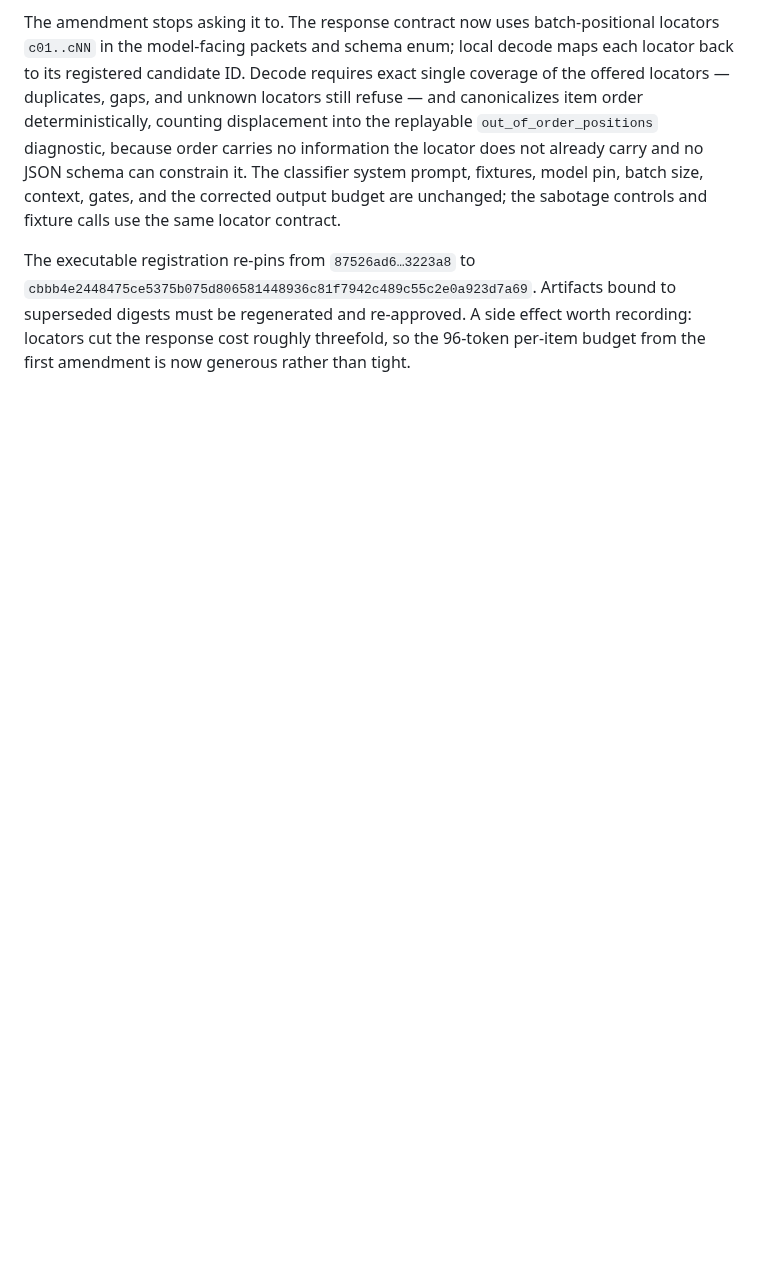
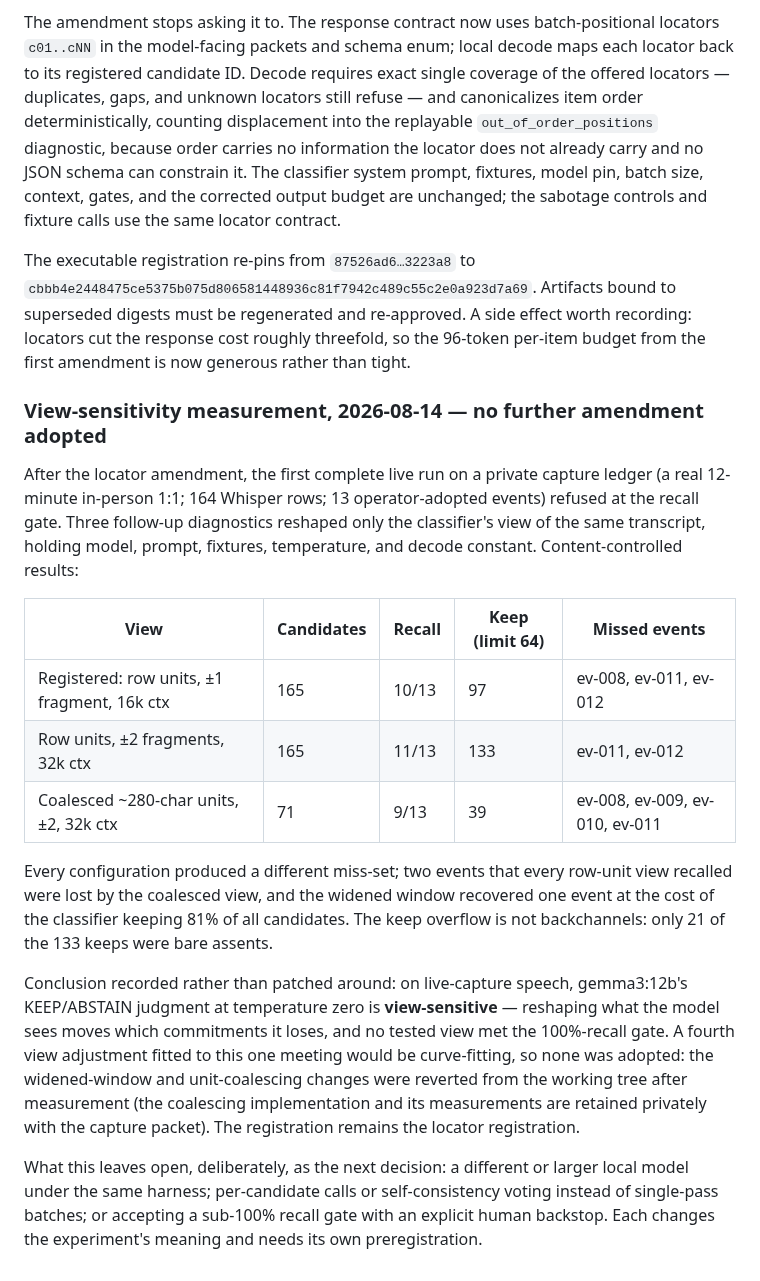
Before and after one commit to nino-chavez/meeting-notes-local, a Markdown page: notes/EVAL.md, the part around the change. GitHub-like rendering; blank space fills up the shorter version.

Commit message:
docs(notes): record the view-sensitivity measurement; adopt no new amendment
Three view reshapes of the same real-capture ledger moved the classifier
recall to 10/13, 11/13, and 9/13 with three different miss-sets, and
keep counts of 97, 133, and 39 against the 64 bar. The conclusion is
recorded instead of patched around: gemma3:12b's candidate judgment is
view-sensitive on live-capture speech and no tested view met the
100%-recall gate, so the widened-window and coalescing changes were
measured, reverted, and retained privately rather than registered. The
next direction — different model, per-candidate calls or voting, or a
sub-100% gate with a human backstop — is an operator decision with its
own preregistration.

Co-Authored-By: Claude Fable 5 <noreply@anthropic.com>

```diff
--- a/notes/EVAL.md
+++ b/notes/EVAL.md
@@ -2263,3 +2263,39 @@ bound to superseded digests must be regenerated and re-approved. A side
 effect worth recording: locators cut the response cost roughly threefold, so
 the 96-token per-item budget from the first amendment is now generous rather
 than tight.
+
+### View-sensitivity measurement, 2026-08-14 — no further amendment adopted
+
+After the locator amendment, the first complete live run on a private capture
+ledger (a real 12-minute in-person 1:1; 164 Whisper rows; 13 operator-adopted
+events) refused at the recall gate. Three follow-up diagnostics reshaped only
+the classifier's view of the same transcript, holding model, prompt, fixtures,
+temperature, and decode constant. Content-controlled results:
+
+| View | Candidates | Recall | Keep (limit 64) | Missed events |
+| --- | --- | --- | --- | --- |
+| Registered: row units, ±1 fragment, 16k ctx | 165 | 10/13 | 97 | ev-008, ev-011, ev-012 |
+| Row units, ±2 fragments, 32k ctx | 165 | 11/13 | 133 | ev-011, ev-012 |
+| Coalesced ~280-char units, ±2, 32k ctx | 71 | 9/13 | 39 | ev-008, ev-009, ev-010, ev-011 |
+
+Every configuration produced a different miss-set; two events that every
+row-unit view recalled were lost by the coalesced view, and the widened
+window recovered one event at the cost of the classifier keeping 81% of all
+candidates. The keep overflow is not backchannels: only 21 of the 133 keeps
+were bare assents.
+
+Conclusion recorded rather than patched around: on live-capture speech,
+gemma3:12b's KEEP/ABSTAIN judgment at temperature zero is **view-sensitive**
+— reshaping what the model sees moves which commitments it loses, and no
+tested view met the 100%-recall gate. A fourth view adjustment fitted to this
+one meeting would be curve-fitting, so none was adopted: the widened-window
+and unit-coalescing changes were reverted from the working tree after
+measurement (the coalescing implementation and its measurements are retained
+privately with the capture packet). The registration remains the locator
+registration.
+
+What this leaves open, deliberately, as the next decision: a different or
+larger local model under the same harness; per-candidate calls or
+self-consistency voting instead of single-pass batches; or accepting a
+sub-100% recall gate with an explicit human backstop. Each changes the
+experiment's meaning and needs its own preregistration.
```
